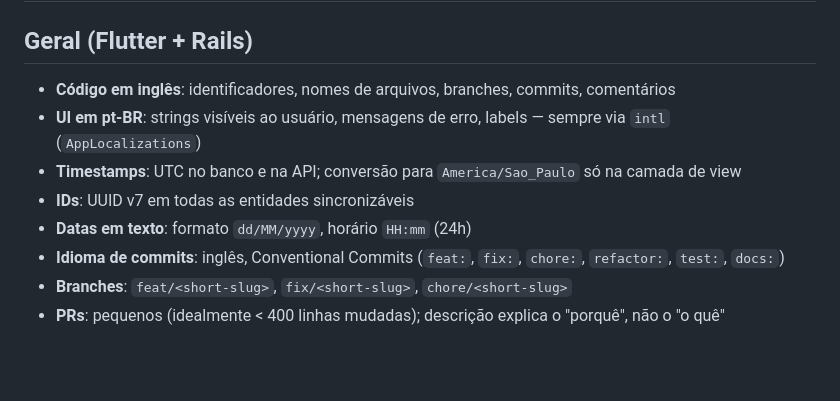
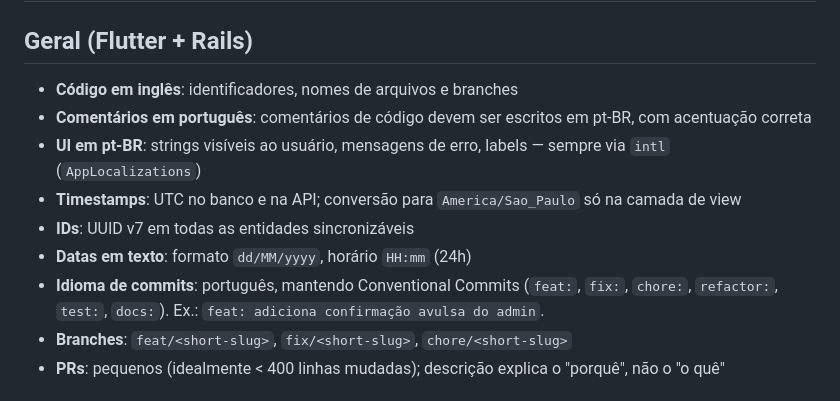
Before and after one commit to devbatista/inimigos_da_bola, a Markdown page: .ia/specs/07-convencoes.md, the part around the change. Drawn GitHub-style; blank space fills up the shorter version.

Commit message:
update doc - comentários em português

```diff
--- a/.ia/specs/07-convencoes.md
+++ b/.ia/specs/07-convencoes.md
@@ -2,12 +2,13 @@
 
 ## Geral (Flutter + Rails)
 
-- **Código em inglês**: identificadores, nomes de arquivos, branches, commits, comentários
+- **Código em inglês**: identificadores, nomes de arquivos e branches
+- **Comentários em português**: comentários de código devem ser escritos em pt-BR, com acentuação correta
 - **UI em pt-BR**: strings visíveis ao usuário, mensagens de erro, labels — sempre via `intl` (`AppLocalizations`)
 - **Timestamps**: UTC no banco e na API; conversão para `America/Sao_Paulo` só na camada de view
 - **IDs**: UUID v7 em todas as entidades sincronizáveis
 - **Datas em texto**: formato `dd/MM/yyyy`, horário `HH:mm` (24h)
-- **Idioma de commits**: inglês, Conventional Commits (`feat:`, `fix:`, `chore:`, `refactor:`, `test:`, `docs:`)
+- **Idioma de commits**: português, mantendo Conventional Commits (`feat:`, `fix:`, `chore:`, `refactor:`, `test:`, `docs:`). Ex.: `feat: adiciona confirmação avulsa do admin`.
 - **Branches**: `feat/<short-slug>`, `fix/<short-slug>`, `chore/<short-slug>`
 - **PRs**: pequenos (idealmente < 400 linhas mudadas); descrição explica o "porquê", não o "o quê"
 
```
Also changed, not shown: AGENTS.md (+1 -1 lines).
